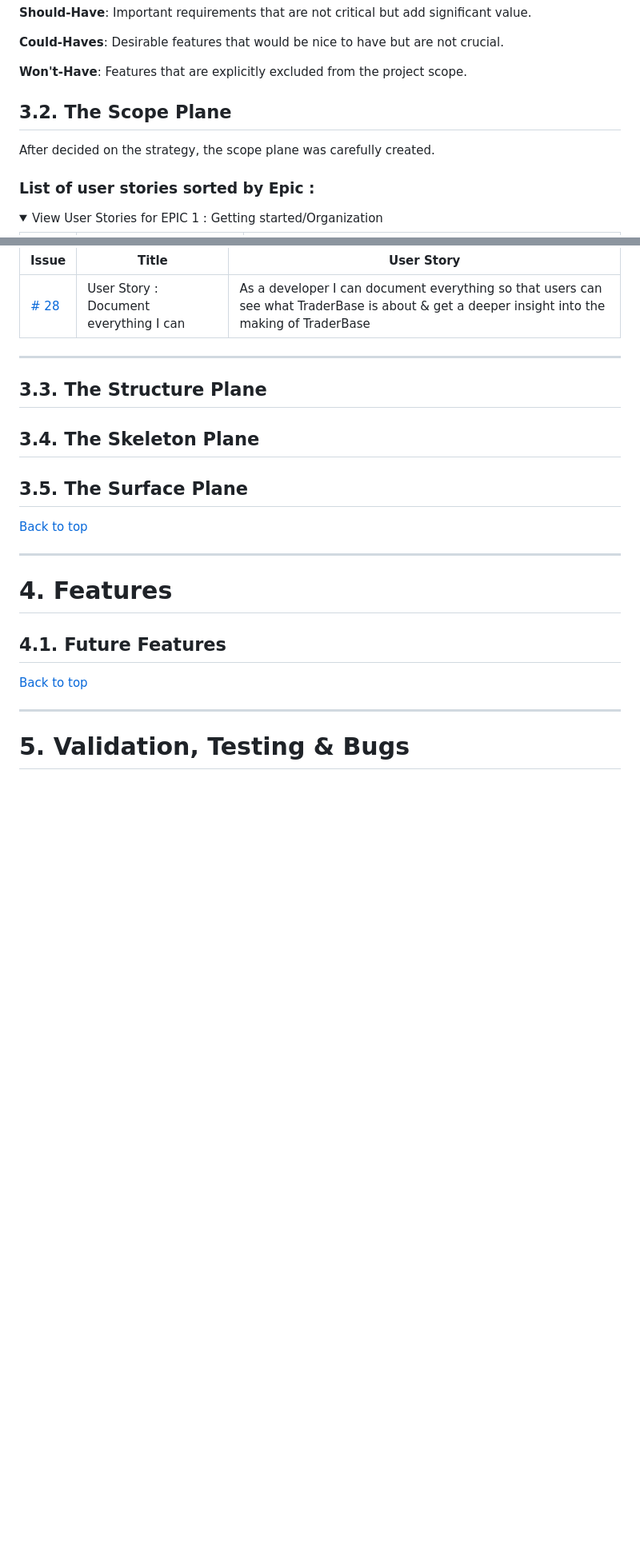
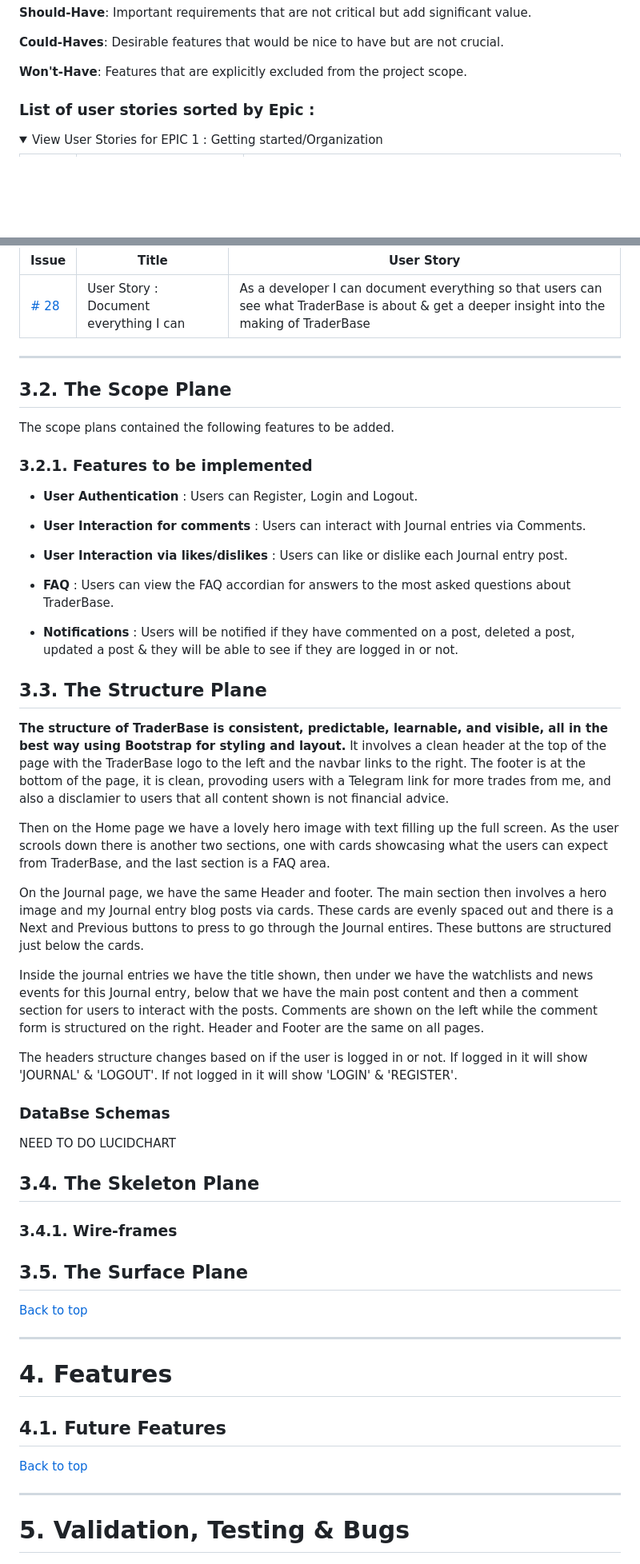
Before and after one commit to BreakellrZ/trader_base, a Markdown page: README.md, 2 parts joined by grey strips. Shown: that part at 80% size. GitHub-like rendering; folded sections open; blank space fills up the shorter version.

Commit message:
README Update : Scope plane and Structure plane updated

```diff
--- a/README.md
+++ b/README.md
@@ -57,12 +57,6 @@ Must haves were Crucial for this project. Should-haves were I should have this b
 **Could-Haves**: Desirable features that would be nice to have but are not crucial.
 
 **Won't-Have**: Features that are explicitly excluded from the project scope.
-
-
-
-## **3.2. The Scope Plane**
-
-After decided on the strategy, the scope plane was carefully created.
 
 ### List of user stories sorted by Epic :
 
@@ -176,18 +170,46 @@ View User Stories for EPIC 8 : Documentation
 
 </details>
 
+---
 
 
+## **3.2. The Scope Plane**
 
----
+The scope plans contained the following features to be added.
+
+### 3.2.1. Features to be implemented
+
+- **User Authentication** : Users can Register, Login and Logout.
+
+- **User Interaction for comments** : Users can interact with Journal entries via Comments.
+
+- **User Interaction via likes/dislikes** : Users can like or dislike each Journal entry post.
+
+- **FAQ** : Users can view the FAQ accordian for answers to the most asked questions about TraderBase.
+
+- **Notifications** : Users will be notified if they have commented on a post, deleted a post, updated a post & they will be able to see if they are logged in or not.
 
 
 ## **3.3. The Structure Plane**
 
+**The structure of TraderBase is consistent, predictable, learnable, and visible, all in the best way using Bootstrap for styling and layout.**
+It involves a clean header at the top of the page with the TraderBase logo to the left and the navbar links to the right. The footer is at the bottom of the page, it is clean, provoding users with a Telegram link for more trades from me, and also a disclamier to users that all content shown is not financial advice.
+
+Then on the Home page we have a lovely hero image with text filling up the full screen. As the user scrools down there is another two sections, one with cards showcasing what the users can expect from TraderBase, and the last section is a FAQ area.
+
+On the Journal page, we have the same Header and footer. The main section then involves a hero image and my Journal entry blog posts via cards. These cards are evenly spaced out and there is a Next and Previous buttons to press to go through the Journal entires. These buttons are structured just below the cards.
+
+Inside the journal entries we have the title shown, then under we have the watchlists and news events for this Journal entry, below that we have the main post content and then a comment section for users to interact with the posts. Comments are shown on the left while the comment form is structured on the right. Header and Footer are the same on all pages.
+
+The headers structure changes based on if the user is logged in or not. If logged in it will show 'JOURNAL' & 'LOGOUT'. If not logged in it will show 'LOGIN' & 'REGISTER'.
+
+### **DataBse Schemas** ###
+NEED TO DO LUCIDCHART
 
 
 ## **3.4. The Skeleton Plane**
 
+### 3.4.1. Wire-frames
 
 
 ## **3.5. The Surface Plane**
```
